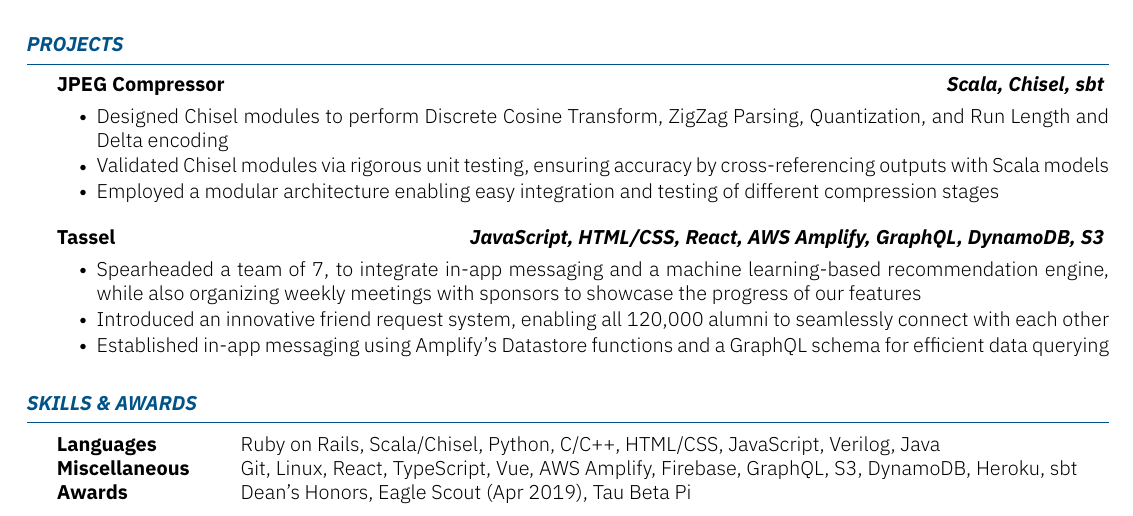
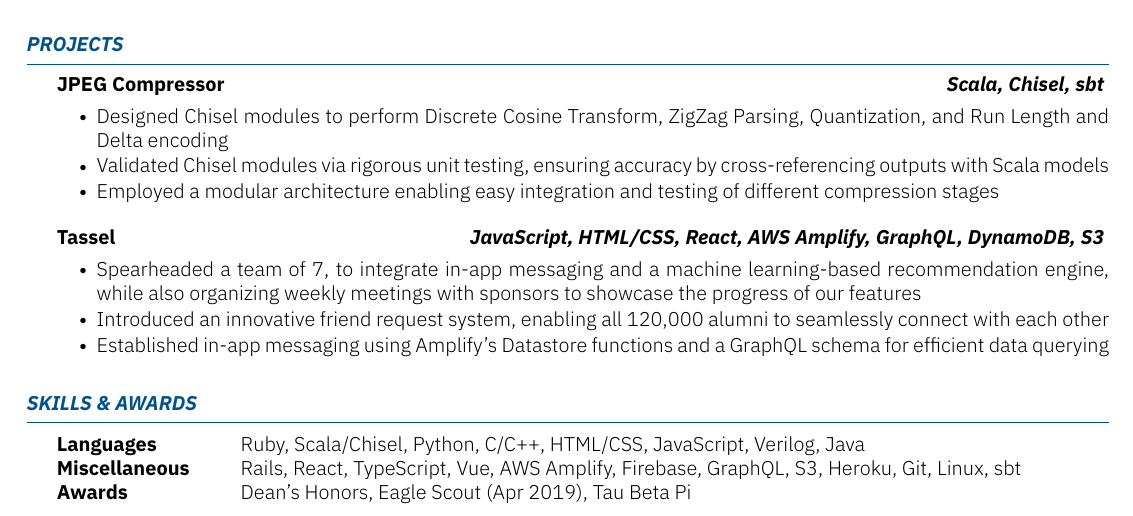
Before and after one commit to Darren-lin/home, a LaTeX CV (resume-builder/resume.tex): part of the page, cut so that both start at the same text. Compiled offline with XeLaTeX.

Commit message:
typo in rails

```diff
--- a/resume-builder/resume.tex
+++ b/resume-builder/resume.tex
@@ -53,8 +53,8 @@
 \end{section}
 
 \sectiontable{SKILLS \& AWARDS}{
-    \entry{Languages}{Ruby on Rails, Scala/Chisel, Python, C/C++, HTML/CSS, JavaScript, Verilog, Java}
-    \entry{Miscellaneous}{Git, Linux, React, TypeScript, Vue, AWS Amplify, Firebase, GraphQL, S3, DynamoDB, Heroku, sbt}
+    \entry{Languages}{Ruby, Scala/Chisel, Python, C/C++, HTML/CSS, JavaScript, Verilog, Java}
+    \entry{Miscellaneous}{Rails, React, TypeScript, Vue, AWS Amplify, Firebase, GraphQL, S3, Heroku, Git, Linux, sbt}
     \entry{Awards}{Dean’s Honors, Eagle Scout (Apr 2019), Tau Beta Pi}
 
 }
```
